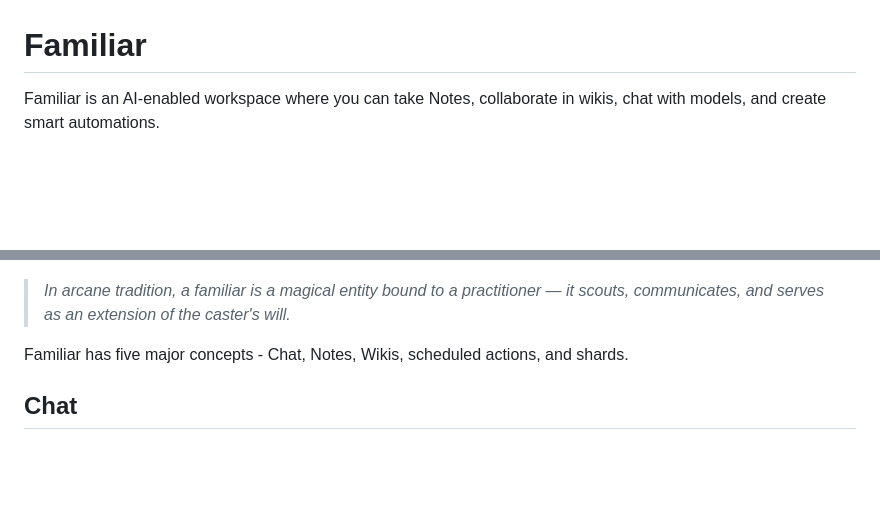
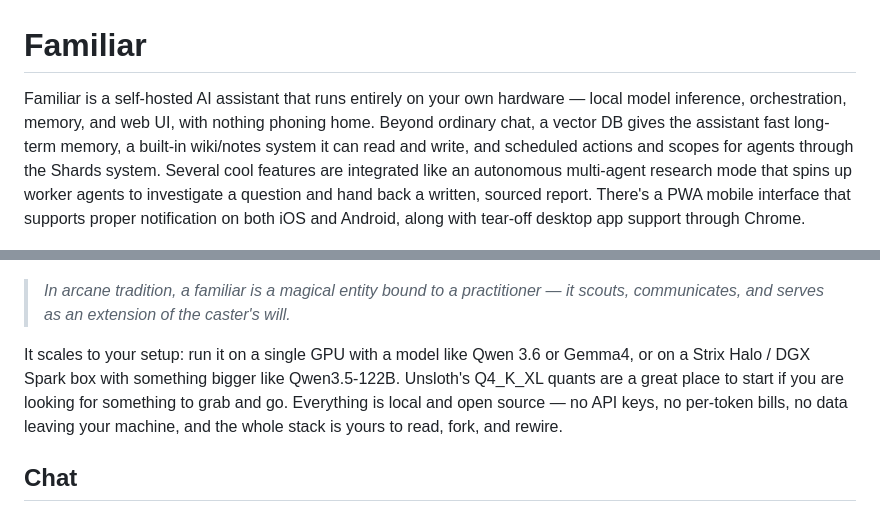
Before and after one commit to sixvolts/familiar, a Markdown page: README.md, 2 parts joined by grey strips. Rendered like a GitHub page; blank space fills up the shorter version.

```diff
--- a/README.md
+++ b/README.md
@@ -1,13 +1,13 @@
 # Familiar
 
-Familiar is an AI-enabled workspace where you can take Notes, collaborate in wikis, chat with models, and create smart automations.
+Familiar is a self-hosted AI assistant that runs entirely on your own hardware — local model inference, orchestration, memory, and web UI, with nothing phoning home. Beyond ordinary chat, a vector DB gives the assistant fast long-term memory, a built-in wiki/notes system it can read and write, and scheduled actions and scopes for agents through the Shards system. Several cool features are integrated like an autonomous multi-agent research mode that spins up worker agents to investigate a question and hand back a written, sourced report. There's a PWA mobile interface that supports proper notification on both iOS and Android, along with tear-off desktop app support through Chrome.
 
 ![Familiar workspace — chat alongside a live note](docs/screenshot.png)
 
 > *In arcane tradition, a familiar is a magical entity bound to a practitioner —
 > it scouts, communicates, and serves as an extension of the caster's will.*
 
-Familiar has five major concepts - Chat, Notes, Wikis, scheduled actions, and shards.
+It scales to your setup: run it on a single GPU with a model like Qwen 3.6 or Gemma4, or on a Strix Halo / DGX Spark box with something bigger like Qwen3.5-122B. Unsloth's Q4_K_XL quants are a great place to start if you are looking for something to grab and go. Everything is local and open source — no API keys, no per-token bills, no data leaving your machine, and the whole stack is yours to read, fork, and rewire.
 
 ## Chat
 A chat interface for your local AI model that is tied into all of your data - your notes, wikis, and automations. Supports imported skills and system skills like research mode for doing deep dives and searches.
```
Also changed, not shown: other parts of README.md (+0 -2 lines).
